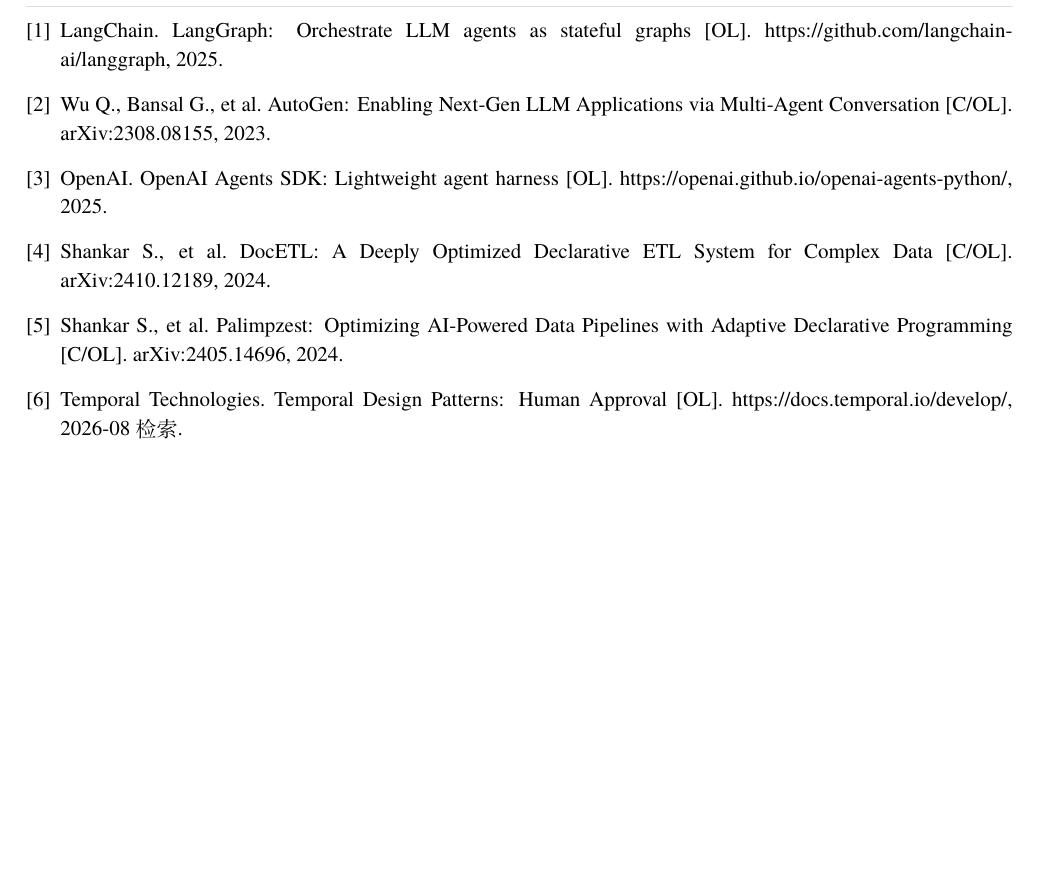
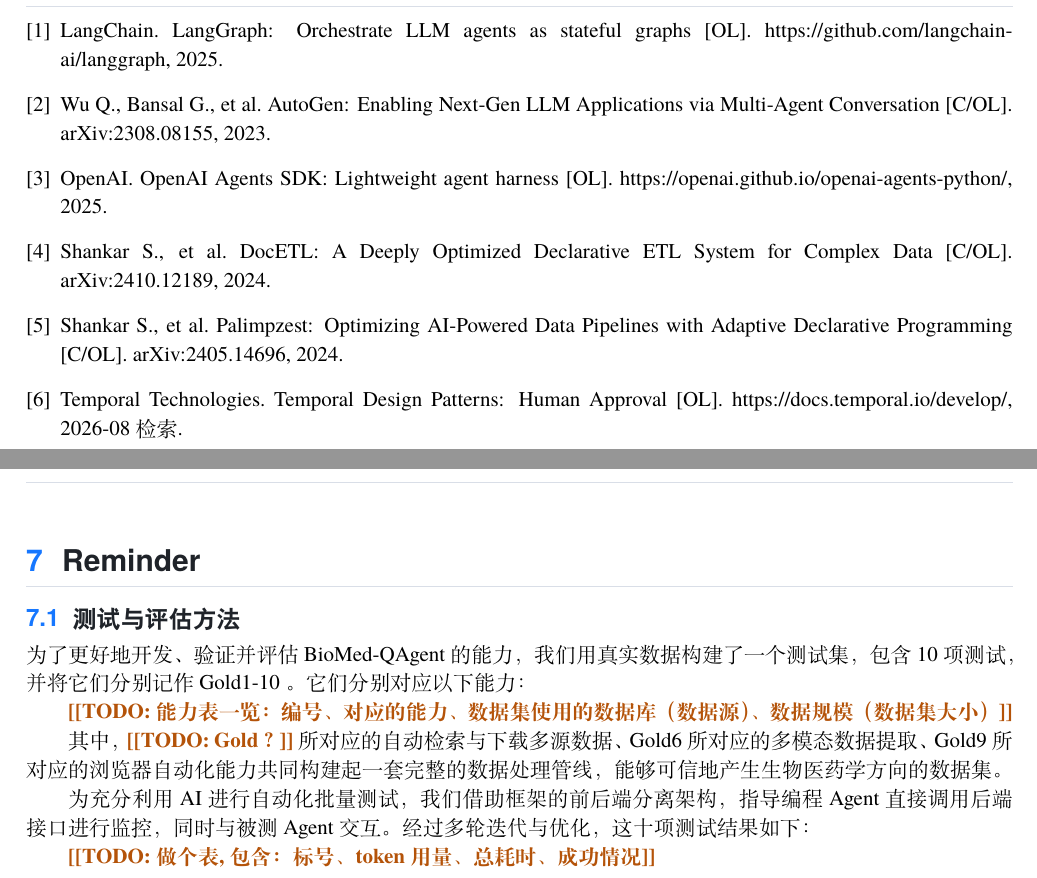
Before and after one commit to Lidozs55/BioMed-QAgent, a LaTeX thesis (docs/latex/main.tex): part of page 22 of 22 before the commit and two parts of pages 22 and 23 of 23 after it, the two joined at a grey line, cut so that both start at the same text, the shorter picture padded with empty space. Compiled offline with XeLaTeX; a missing font is replaced by an installed copy or a similar font.

Commit message:
docs(latex): add evaluation reminder chapter draft

```diff
--- a/docs/latex/main.tex
+++ b/docs/latex/main.tex
@@ -43,4 +43,18 @@
 \input{chapters/ch05-experiments}
 \input{chapters/ch06-conclusion}
 
+\chapter{Reminder}
+
+\section{测试与评估方法}
+
+为了更好地开发、验证并评估 BioMed-QAgent 的能力，我们用真实数据构建了一个测试集，包含 10 项测试，并将它们分别记作 Gold1-10 。它们分别对应以下能力：
+
+\TODO{能力表一览：编号、对应的能力、数据集使用的数据库（数据源）、数据规模（数据集大小）}
+
+其中，\TODO{Gold？} 所对应的自动检索与下载多源数据、Gold6 所对应的多模态数据提取、Gold9 所对应的浏览器自动化能力共同构建起一套完整的数据处理管线，能够可信地产生生物医药学方向的数据集。
+
+为充分利用 AI 进行自动化批量测试，我们借助框架的前后端分离架构，指导编程 Agent 直接调用后端接口进行监控，同时与被测 Agent 交互。经过多轮迭代与优化，这十项测试结果如下：
+
+\TODO{做个表, 包含：标号、token 用量、总耗时、成功情况}
+
 \end{document}
```
